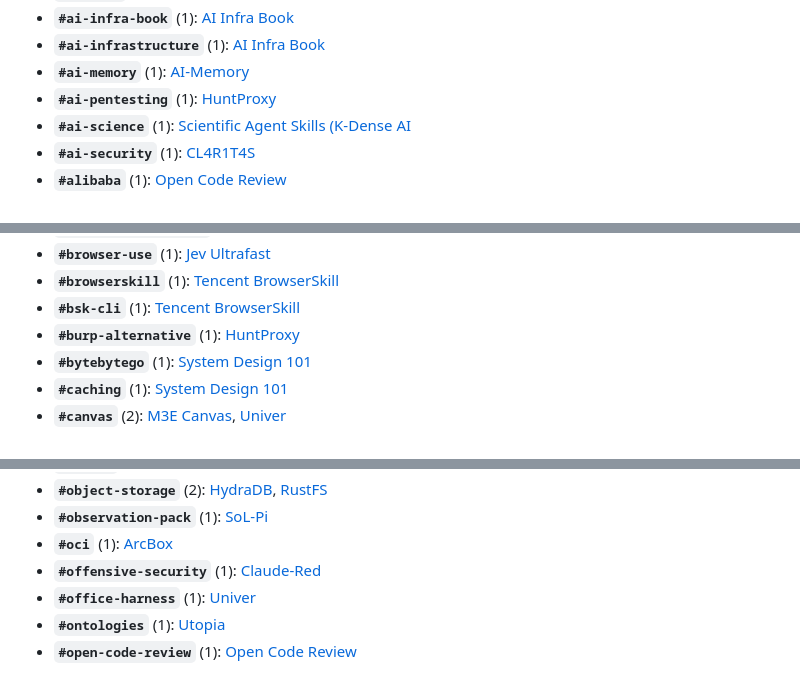
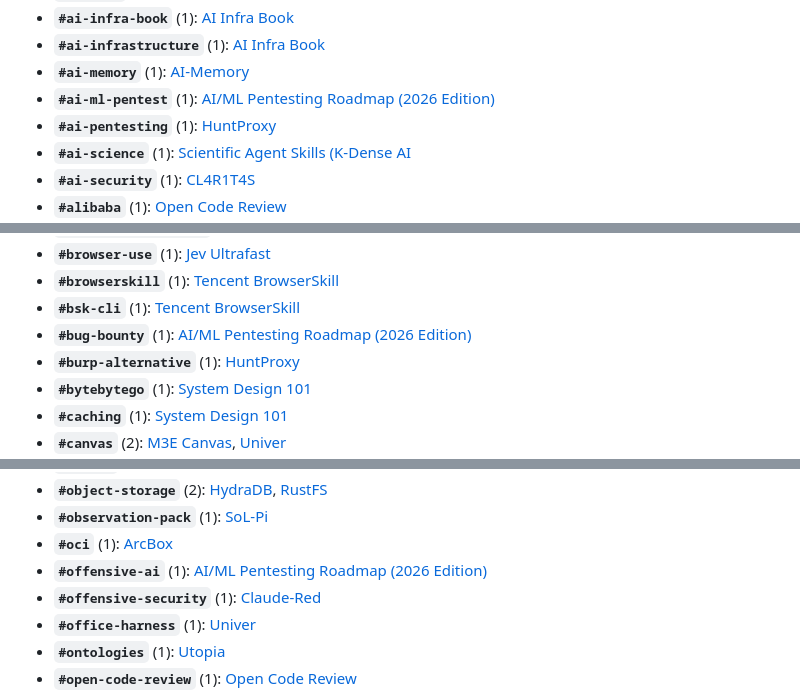
Before and after one commit to zeshi09/notes, a Markdown page: INDEX.md, 3 parts joined by grey strips. Rendered like a GitHub page.

```diff
--- a/INDEX.md
+++ b/INDEX.md
@@ -183,6 +185,7 @@
 * **`#ai-infra-book`** (1): [AI Infra Book](01_llm_architecture_and_training/ai-infra-book.md)
 * **`#ai-infrastructure`** (1): [AI Infra Book](01_llm_architecture_and_training/ai-infra-book.md)
 * **`#ai-memory`** (1): [AI-Memory](02_agent_runtimes_and_harnesses/ai-memory.md)
+* **`#ai-ml-pentest`** (1): [AI/ML Pentesting Roadmap (2026 Edition)](05_security_osint_and_guardrails/ai-ml-pentest-roadmap.md)
 * **`#ai-pentesting`** (1): [HuntProxy](05_security_osint_and_guardrails/huntproxy.md)
 * **`#ai-science`** (1): [Scientific Agent Skills (K-Dense AI](04_scientific_research_and_discovery/scientific-agent-skills.md)
 * **`#ai-security`** (1): [CL4R1T4S](05_security_osint_and_guardrails/CL4R1T4S.md)
@@ -227,6 +230,7 @@
 * **`#browser-use`** (1): [Jev Ultrafast](02_agent_runtimes_and_harnesses/jev-ultrafast.md)
 * **`#browserskill`** (1): [Tencent BrowserSkill](06_developer_tools_and_apps/browserskill.md)
 * **`#bsk-cli`** (1): [Tencent BrowserSkill](06_developer_tools_and_apps/browserskill.md)
+* **`#bug-bounty`** (1): [AI/ML Pentesting Roadmap (2026 Edition)](05_security_osint_and_guardrails/ai-ml-pentest-roadmap.md)
 * **`#burp-alternative`** (1): [HuntProxy](05_security_osint_and_guardrails/huntproxy.md)
 * **`#bytebytego`** (1): [System Design 101](06_developer_tools_and_apps/system-design-101.md)
 * **`#caching`** (1): [System Design 101](06_developer_tools_and_apps/system-design-101.md)
@@ -454,6 +458,7 @@
 * **`#object-storage`** (2): [HydraDB](03_knowledge_graphs_and_ontologies/hydradb.md), [RustFS](06_developer_tools_and_apps/rustfs.md)
 * **`#observation-pack`** (1): [SoL-Pi](02_agent_runtimes_and_harnesses/sol-pi.md)
 * **`#oci`** (1): [ArcBox](02_agent_runtimes_and_harnesses/arcbox.md)
+* **`#offensive-ai`** (1): [AI/ML Pentesting Roadmap (2026 Edition)](05_security_osint_and_guardrails/ai-ml-pentest-roadmap.md)
 * **`#offensive-security`** (1): [Claude-Red](05_security_osint_and_guardrails/claude-red.md)
 * **`#office-harness`** (1): [Univer](02_agent_runtimes_and_harnesses/univer.md)
 * **`#ontologies`** (1): [Utopia](03_knowledge_graphs_and_ontologies/utopia.md)
```
Also changed, not shown: other parts of INDEX.md (+9 -4 lines), 05_security_osint_and_guardrails/ai-ml-pentest-roadmap.md (added, +117 -0 lines), 1 other file.
